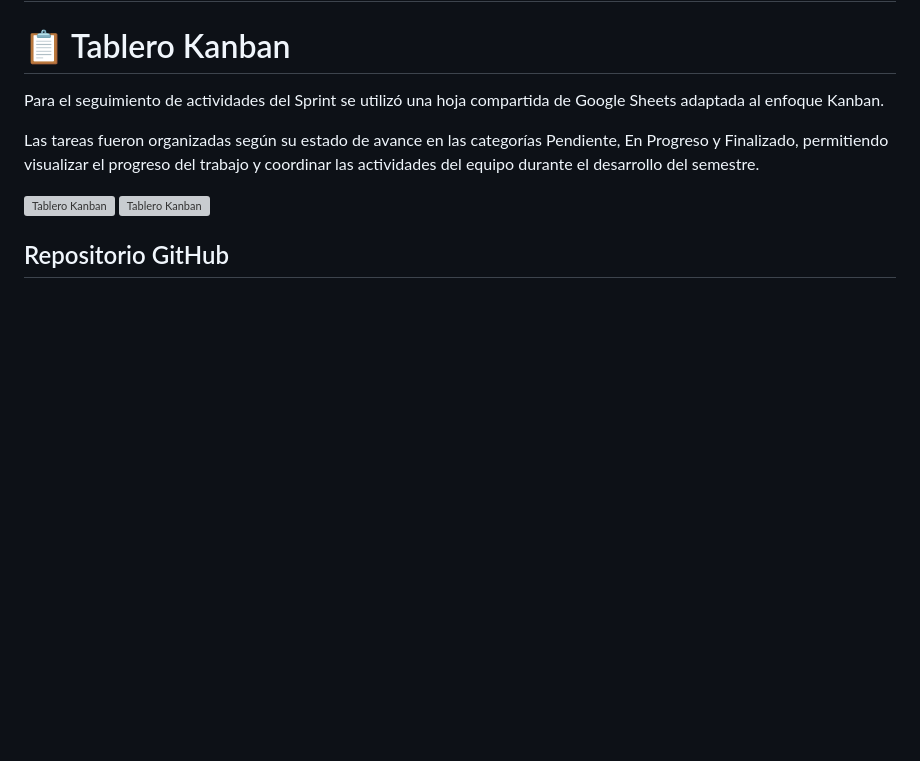
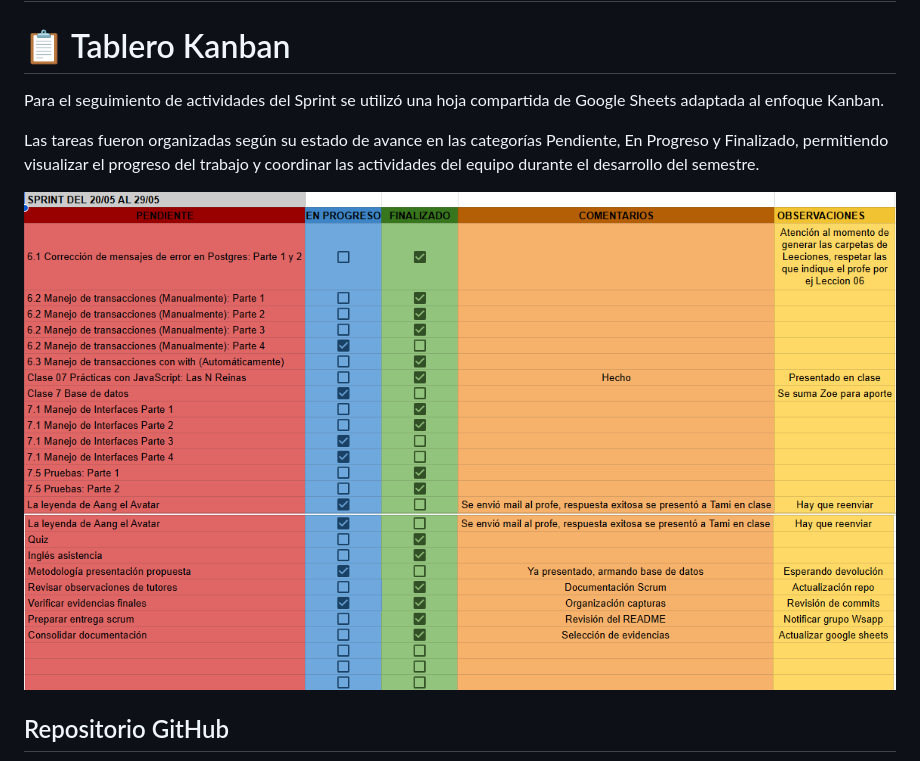
Before and after one commit to HotCode2025/Rebelde_Bug-tercer-semestre, a Markdown page: README.md, the part around the change. GitHub-like rendering; blank space fills up the shorter version; grey boxes are pictures that could not be loaded.

Commit message:
Imagenes y readme

```diff
--- a/README.md
+++ b/README.md
@@ -192,8 +192,8 @@ Para el seguimiento de actividades del Sprint se utilizó una hoja compartida de
 
 Las tareas fueron organizadas según su estado de avance en las categorías Pendiente, En Progreso y Finalizado, permitiendo visualizar el progreso del trabajo y coordinar las actividades del equipo durante el desarrollo del semestre.
 
-![Tablero Kanban](ImagenesScrum/KanbanRebeldeBug.PNG)
-![Tablero Kanban](ImagenesScrum/KanbanRebeldeBug_2.PNG)
+![Tablero Kanban](ImagenesScrum/RebeldeBugKanban.PNG)
+![Tablero Kanban](ImagenesScrum/RebeldeBugKanban_2.PNG)
 
 ## Repositorio GitHub
 
```
